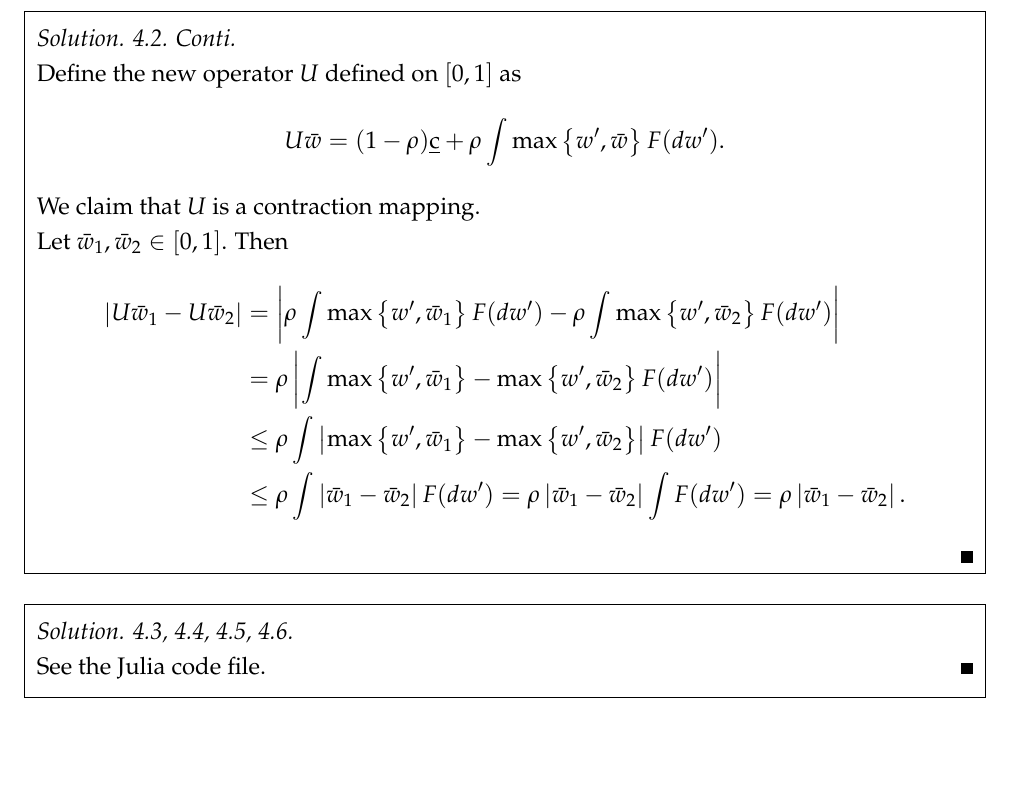
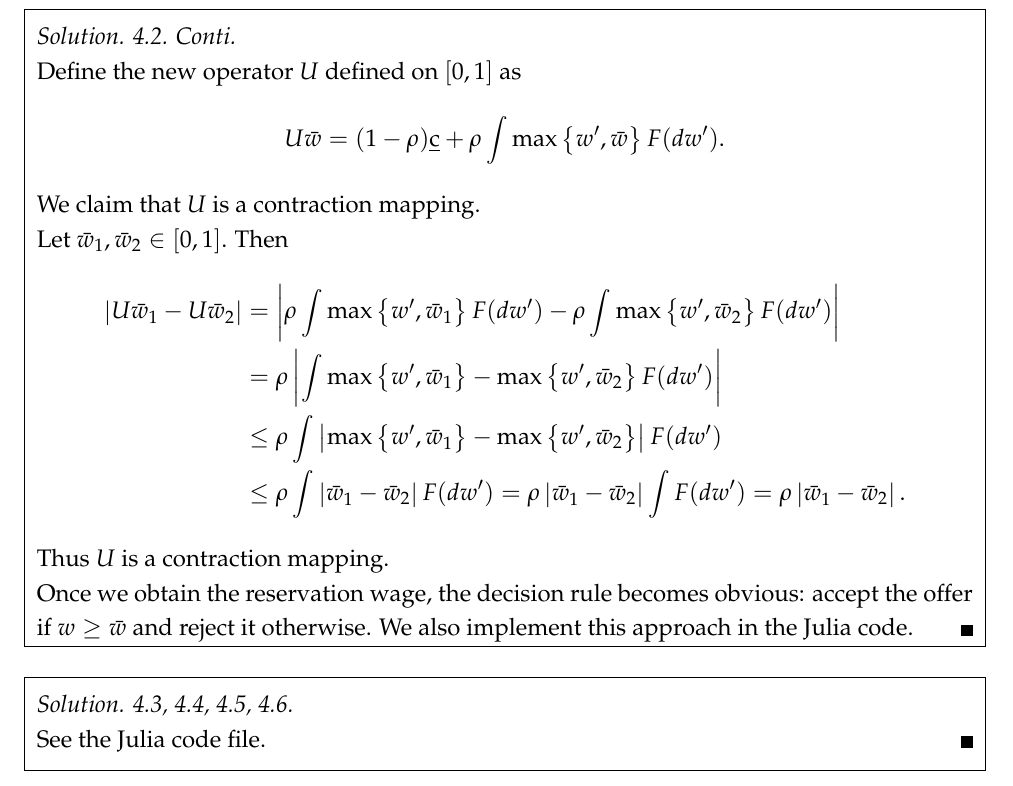
Before and after one commit to Kuanmingchen/LaborEconomicsII, a LaTeX document (LaborEcon_hw1.tex): part of page 7 of 7, cut so that both start at the same text, the shorter picture padded with empty space. Compiled offline with pdfLaTeX.

Commit message:
add comment to show the answer or not.

```diff
--- a/LaborEcon_hw1.tex
+++ b/LaborEcon_hw1.tex
@@ -233,10 +254,18 @@ is
             &\leq \rho \int\abs{\Bar{w}_1-\Bar{w}_2} F(dw') = \rho \abs{\Bar{w}_1-\Bar{w}_2}\int F(dw') = \rho \abs{\Bar{w}_1-\Bar{w}_2}.
         \end{aligned}
     \end{equation*}
+    Thus $U$ is a contraction mapping.\\
+    Once we obtain the reservation wage, the decision rule becomes
+    obvious: accept the offer if $w\geq\Bar{w}$ and reject it otherwise.
+    We also implement this approach in the Julia code.
     \solend
 \end{sol}
+%\end{comment}
+
+%\begin{comment}
 \begin{sol}[4.3, 4.4, 4.5, 4.6]
     See the Julia code file.
     \solend
 \end{sol}
+%\end{comment}
 \end{document}
```
Also changed, not shown: LaborEcon_hw1.pdf, LaborEcon_hw1.tex (23 more changed lines).
